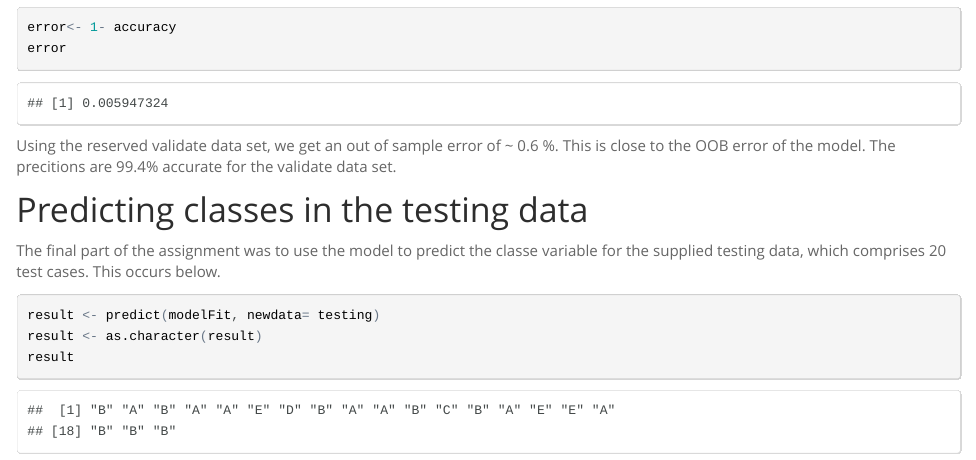
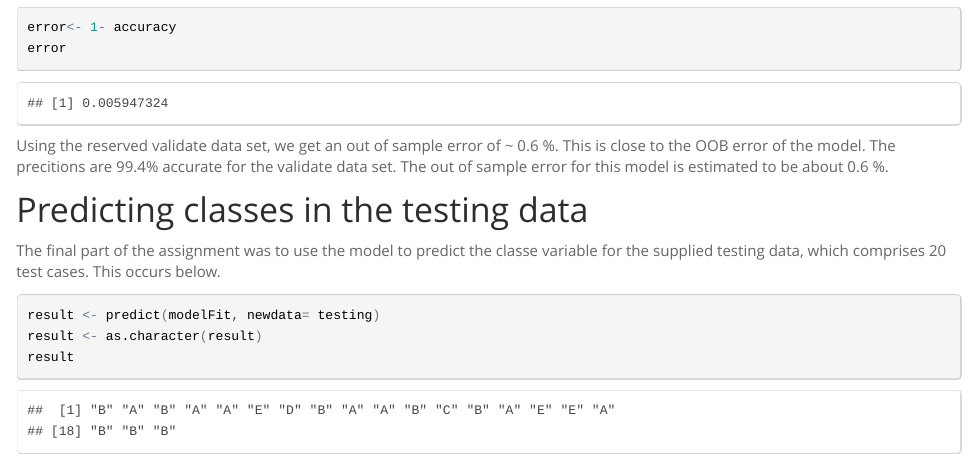
Before and after one commit to men16180/PracticalMachineLearning, an R Markdown document (Project.Rmd): the page in a window 1100 px wide, from 4520 px down. The pictures show the output file Project.html that the author committed with the source, opened offline.

Commit message:
updated files

````diff
--- a/Project.Rmd
+++ b/Project.Rmd
@@ -3,7 +3,7 @@ title: "Practical Machine Learning Project"
 output:
   html_document:
     theme: spacelab
-
+    keep_md: true
 ---
 
 ## Introduction
@@ -113,7 +113,7 @@ error<- 1- accuracy
 error
 ```
 
-Using the reserved validate data set, we get an out of sample error of  ~ 0.6 %.  This is close to the OOB error of the model.  The precitions are 99.4% accurate for the validate data set.
+Using the reserved validate data set, we get an out of sample error of  ~ 0.6 %.  This is close to the OOB error of the model.  The precitions are 99.4% accurate for the validate data set.  The out of sample error for this model is estimated to be about 0.6 %.
 
 
 ##  Predicting classes in the testing data
````
Also changed, not shown: Project.html, Project.md, Project_files/figure-html/importance-1.png (added), README.md.
